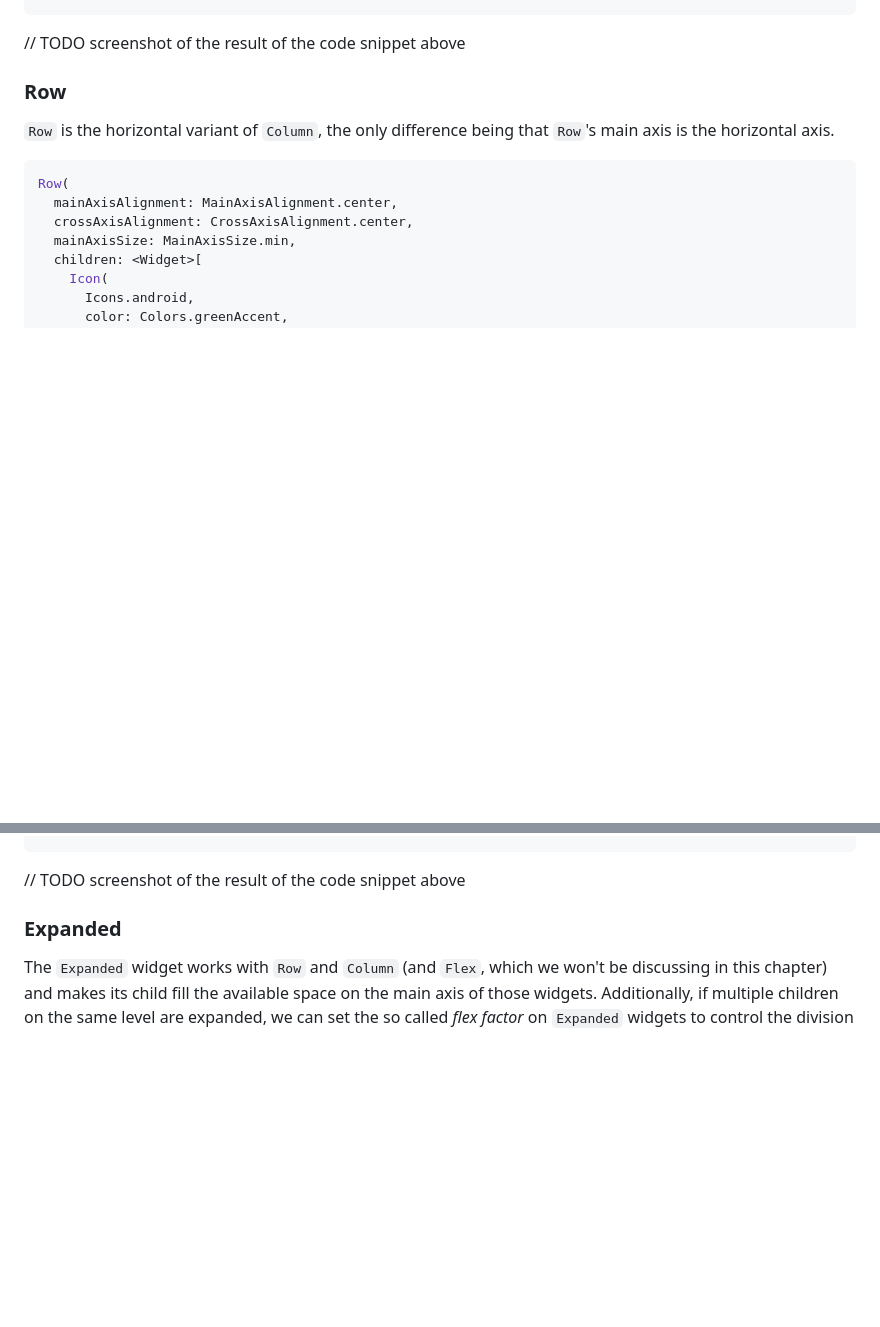
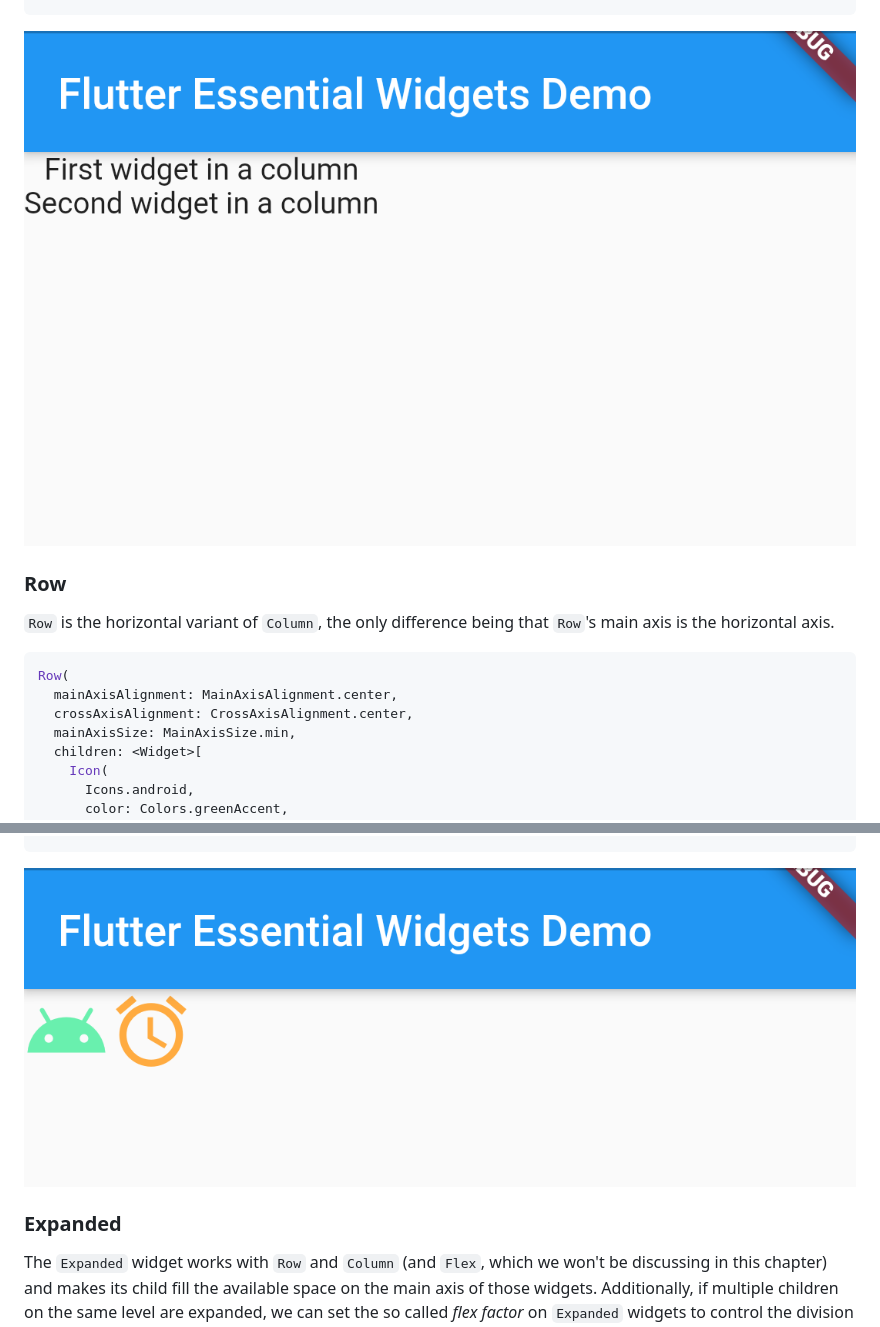
Before and after one commit to bmeaut/VIAUAV45, a Markdown page: material/03.md, 2 parts joined by grey strips. Drawn GitHub-style; pictures changed too: material/images/03_column.png (added), material/images/03_row.png (added); blank space fills up the shorter version.

````diff
--- a/material/03.md
+++ b/material/03.md
@@ -568,7 +568,7 @@ Column(
 ),
 ```
 
-// TODO screenshot of the result of the code snippet above
+![03_column.png](images/03_column.png)
 
 ### Row
 
@@ -594,7 +594,7 @@ Row(
 ),
 ```
 
-// TODO screenshot of the result of the code snippet above
+![03_row.png](images/03_row.png)
 
 ### Expanded
 
````
Also changed, not shown: other parts of material/03.md (+7 -7 lines), material/images/03_center.png (added), material/images/03_container.png (added), material/images/03_expanded.png (added), material/images/03_stack.png (added), 1 other file.
